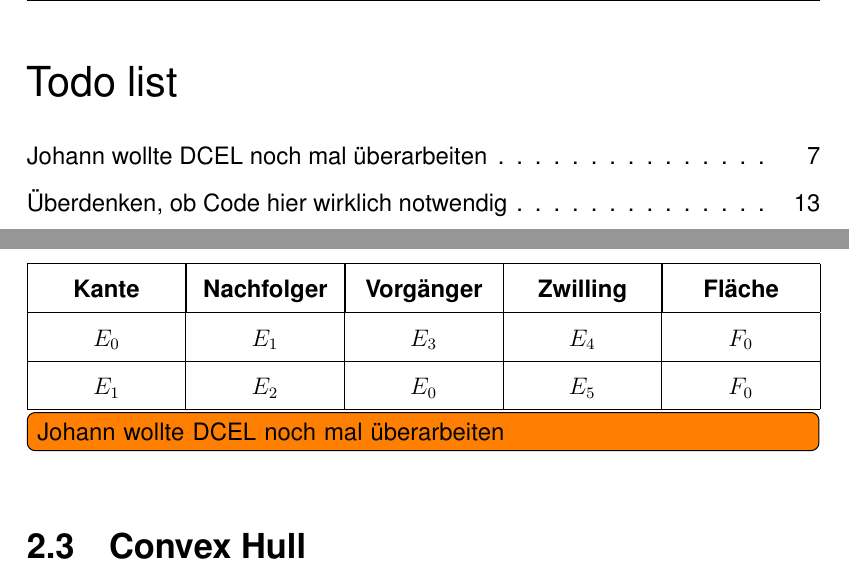
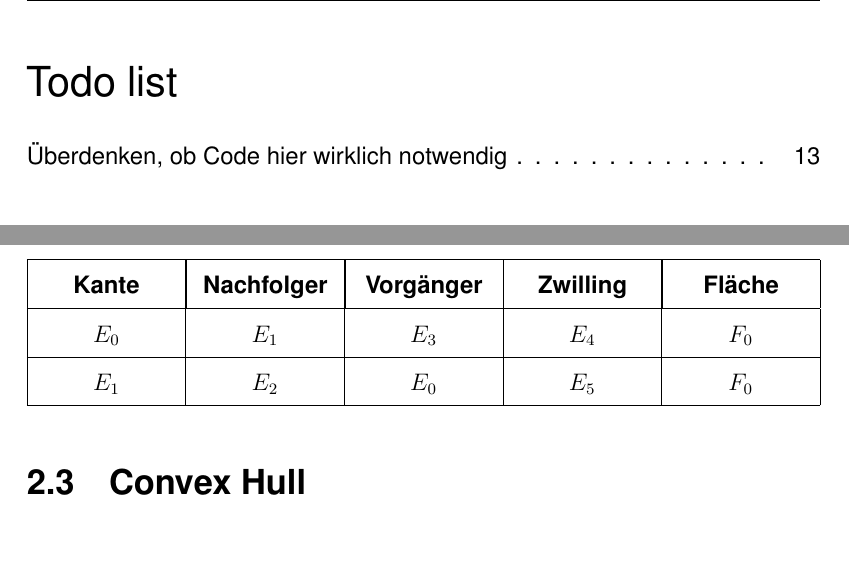
Before and after one commit to peoe/BeLL, a LaTeX document (dok/main.tex, which reads dok/Kapitel/004wissenschaftlicheGrundlagen.tex): two parts of pages 1 and 11 of 45 before the commit and two parts of pages 1 and 11 of 46 after it, joined at a grey line, cut so that both start at the same text, the shorter picture padded with empty space. Compiled offline with pdfLaTeX.

Commit message:
Removes some todos, adds points to toc

```diff
--- a/dok/Kapitel/004wissenschaftlicheGrundlagen.tex
+++ b/dok/Kapitel/004wissenschaftlicheGrundlagen.tex
@@ -51,8 +51,6 @@ Folgende Tabellen zeigen beispielhafte Referenzen von den Bestandteilen einer DC
 	$E_1$ & $E_2$ & $E_0$& $E_5$& $F_0$ \\
 	\hline
 \end{tabularx}
-
-\todoinline{Johann wollte DCEL noch mal überarbeiten}
 
 \section{Convex Hull}
 Die konvexe Hülle einer Punktmenge ist die kleinste konvexe Menge, in der die Punktmenge enthalten ist.
--- a/dok/main.tex
+++ b/dok/main.tex
@@ -33,7 +33,7 @@
 \usepackage{paralist}
 \usepackage{tabularx}
 \usepackage{tabu}
-
+\usepackage{tocloft}
 
 \usepackage{lastpage} %Liest Seitenanzahl
 
@@ -89,6 +89,7 @@
 \fancyhf{}
 \renewcommand{\headrulewidth}{0.4pt}% Default \headrulewidth is 0.4pt
 \renewcommand{\footrulewidth}{0.4pt}% Default \footrulewidth is 0pt
+\renewcommand{\cftchapleader}{\cftdotfill{\cftdotsep}} % for chapters
 \rhead{\docAuthor}
 \lhead{Besondere Lernleistung}
 %\cfoot{Seite \thepage{} von \pageref{LastPage}}
```
Also changed, not shown: dok/Kapitel/0051Einlesen.tex (+1 -0 lines), dok/Kapitel/006Ausblick.tex (+0 -2 lines).
